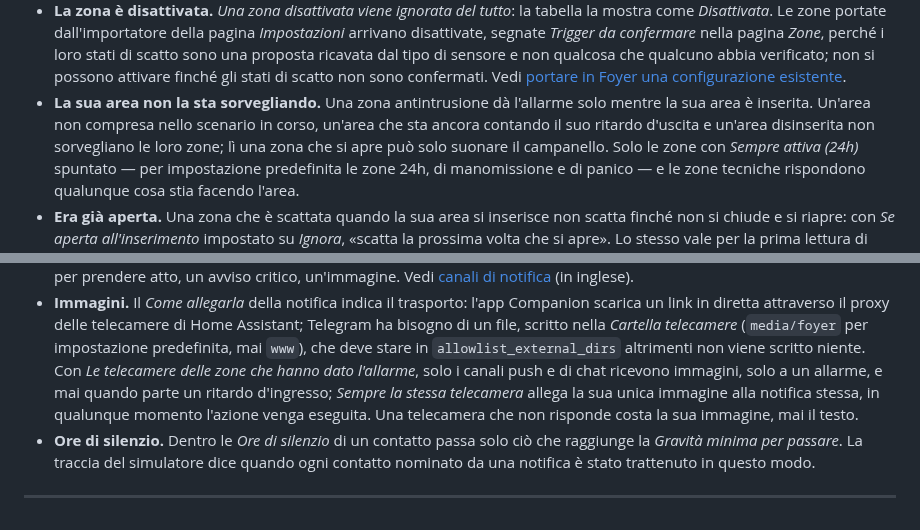
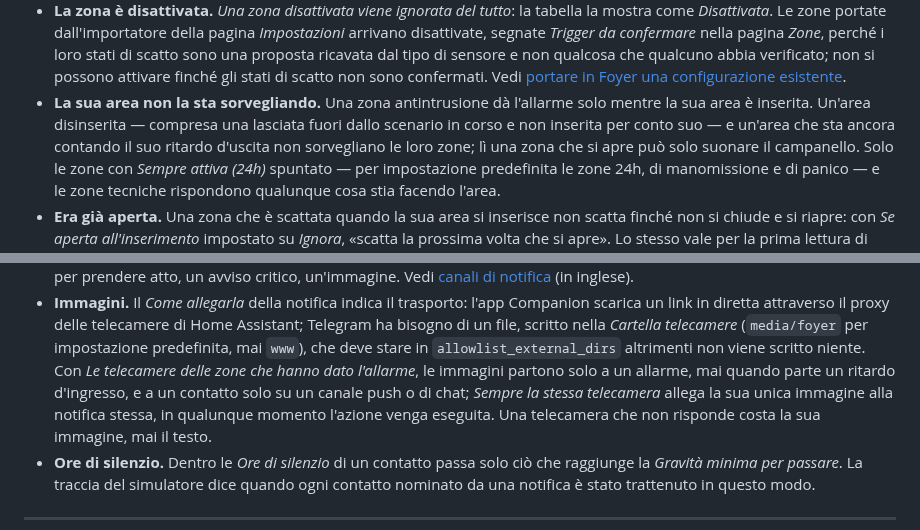
Before and after one commit to foyer-labs/Foyer-Home-Defender, a Markdown page: docs/troubleshooting.it.md, 2 parts joined by grey strips. Rendered like a GitHub page.

```diff
--- a/docs/troubleshooting.it.md
+++ b/docs/troubleshooting.it.md
@@ -55,9 +55,10 @@ Se gli stati di scatto sono giusti, scorri questo elenco.
   confermati. Vedi
   [portare in Foyer una configurazione esistente](migrating-from-alarmo.it.md).
 - **La sua area non la sta sorvegliando.** Una zona antintrusione dà l'allarme
-  solo mentre la sua area è inserita. Un'area non compresa nello scenario in
-  corso, un'area che sta ancora contando il suo ritardo d'uscita e un'area
-  disinserita non sorvegliano le loro zone; lì una zona che si apre può solo
+  solo mentre la sua area è inserita. Un'area disinserita — compresa una
+  lasciata fuori dallo scenario in corso e non inserita per conto suo — e
+  un'area che sta ancora contando il suo ritardo d'uscita non sorvegliano le
+  loro zone; lì una zona che si apre può solo
   suonare il campanello. Solo le zone con *Sempre attiva (24h)* spuntato — per
   impostazione predefinita le zone 24h, di manomissione e di panico — e le zone
   tecniche rispondono qualunque cosa stia facendo l'area.
@@ -411,9 +412,9 @@ stato digitato.
   Home Assistant; Telegram ha bisogno di un file, scritto nella *Cartella
   telecamere* (`media/foyer` per impostazione predefinita, mai `www`), che deve
   stare in `allowlist_external_dirs` altrimenti non viene scritto niente. Con
-  *Le telecamere delle zone che hanno dato l'allarme*, solo i canali push e di
-  chat ricevono immagini, solo a un allarme, e mai quando parte un ritardo
-  d'ingresso; *Sempre la stessa telecamera* allega la sua unica immagine alla
+  *Le telecamere delle zone che hanno dato l'allarme*, le immagini partono
+  solo a un allarme, mai quando parte un ritardo d'ingresso, e a un contatto
+  solo su un canale push o di chat; *Sempre la stessa telecamera* allega la sua unica immagine alla
   notifica stessa, in qualunque momento l'azione venga eseguita. Una telecamera che non risponde costa la sua immagine,
   mai il testo.
 - **Ore di silenzio.** Dentro le *Ore di silenzio* di un contatto passa solo
```
Also changed, not shown: docs/troubleshooting.md (+6 -6 lines).
